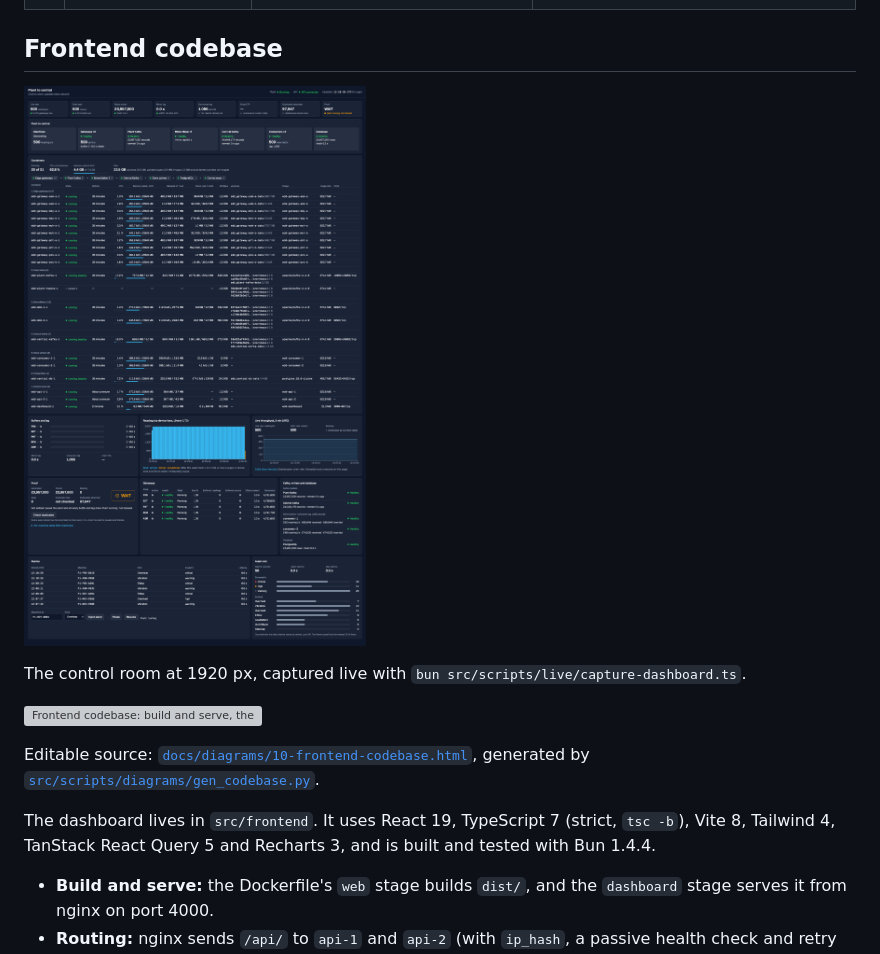
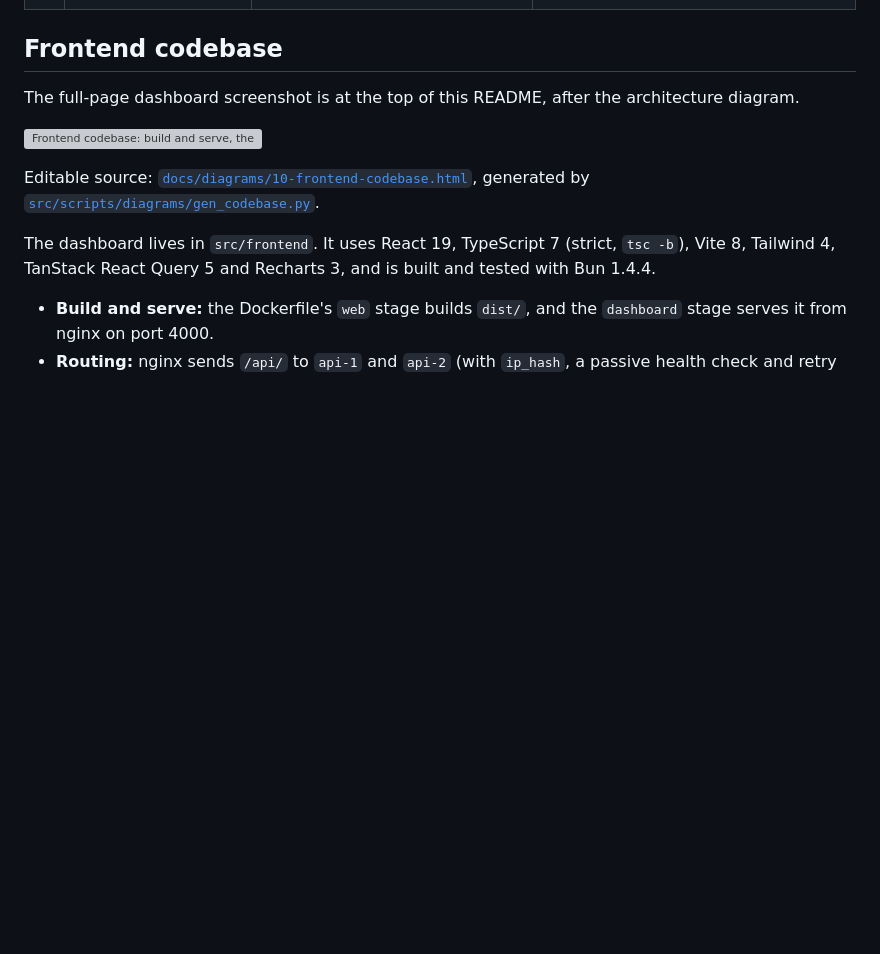
Before and after one commit to AslamNazeerShaikh/EventDrivenDotNet, a Markdown page: README.md, the part around one of its changes. GitHub-like rendering; pictures changed too: docs/screenshots/dashboard.png; blank space fills up the shorter version; grey boxes are pictures that could not be loaded.

Commit message:
docs: put the full-page dashboard screenshot after the architecture diagram
Co-Authored-By: Claude Opus 5.5 <noreply@anthropic.com>

```diff
--- a/README.md
+++ b/README.md
@@ -167,9 +171,7 @@ Errors are values, not exceptions:
 
 ## Frontend codebase
 
-![The control-room dashboard: header, KPI strip, pipeline, buffers, readings chart, live throughput, proof, gateways, Kafka and database, alarms and alarm mix](docs/screenshots/dashboard.png)
-
-The control room at 1920 px, captured live with `bun src/scripts/live/capture-dashboard.ts`.
+The full-page dashboard screenshot is at the top of this README, after the architecture diagram.
 
 ![Frontend codebase: build and serve, the start chain from index.html to App, every component with its props, the data layer and the nginx routes](docs/diagrams/10-frontend-codebase.svg)
 
```
Also changed, not shown: other parts of README.md (+4 -0 lines).
